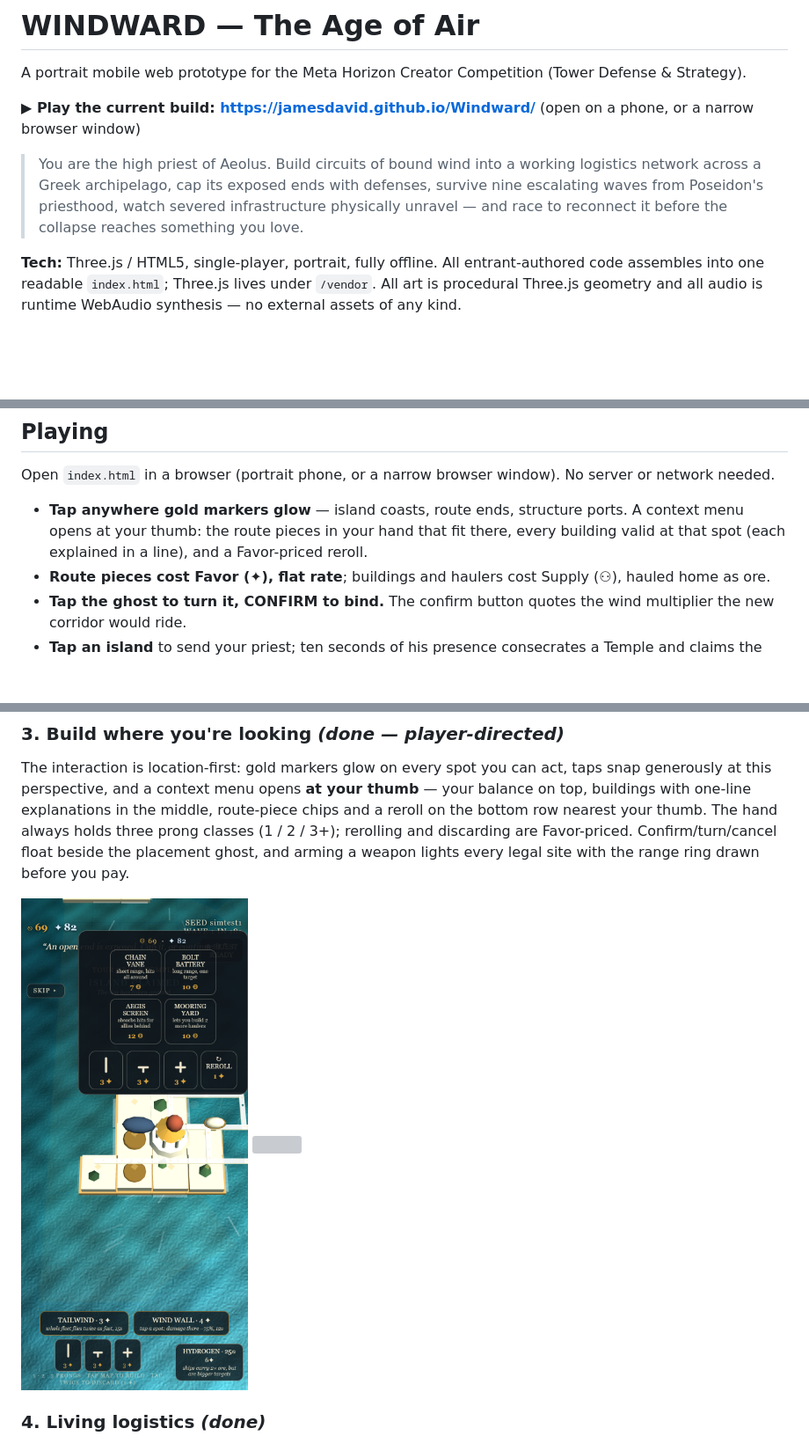
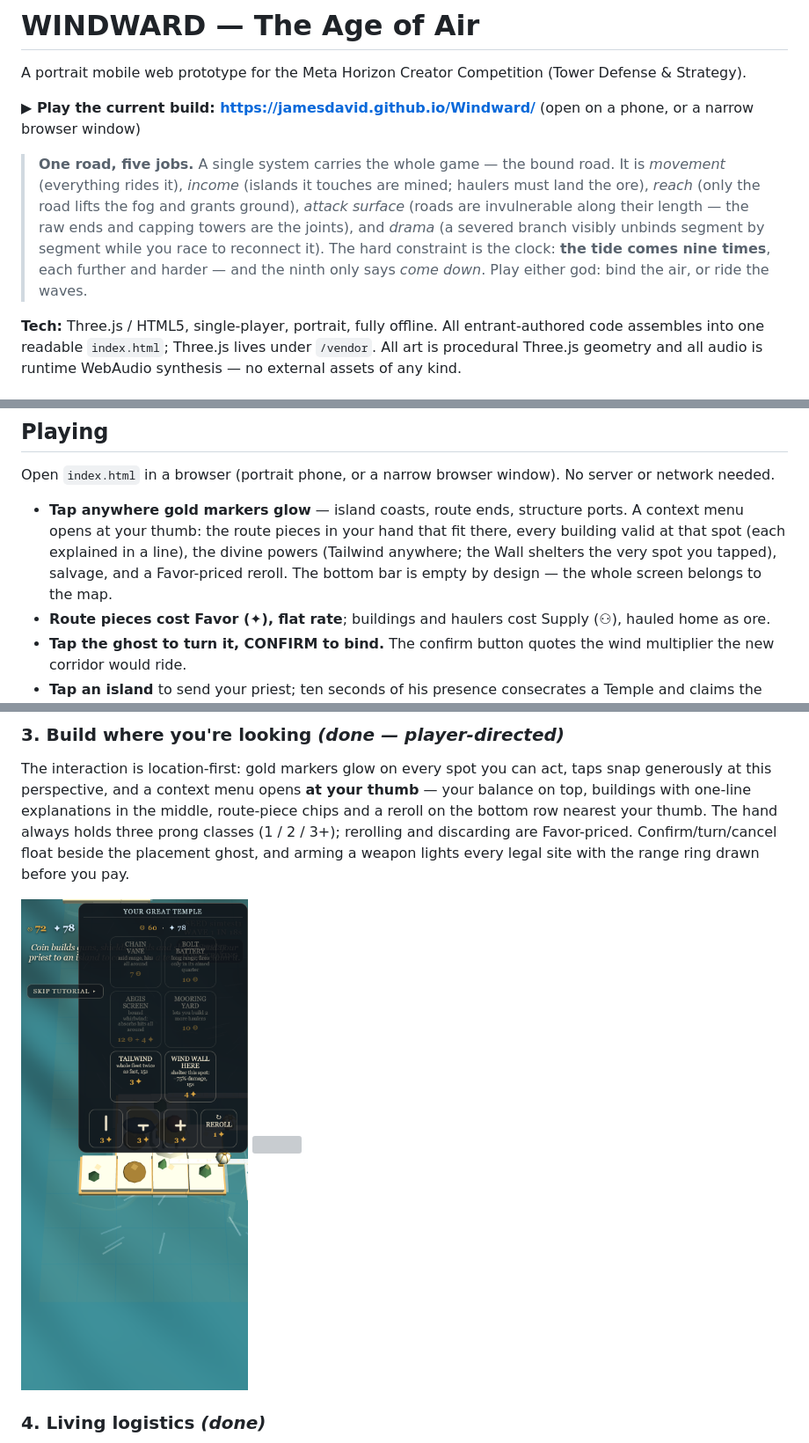
Before and after one commit to JamesDavid/Windward, a Markdown page: README.md, 3 parts joined by grey strips. Shown at 88% size. Rendered like a GitHub page; pictures changed too: screenshots/ctxmenu.png; blank space fills up the shorter version; grey boxes are pictures that could not be loaded.

```diff
--- a/README.md
+++ b/README.md
@@ -4,7 +4,7 @@ A portrait mobile web prototype for the Meta Horizon Creator Competition (Tower
 
 **▶ Play the current build: https://jamesdavid.github.io/Windward/** (open on a phone, or a narrow browser window)
 
-> You are the high priest of Aeolus. Build circuits of bound wind into a working logistics network across a Greek archipelago, cap its exposed ends with defenses, survive nine escalating waves from Poseidon's priesthood, watch severed infrastructure physically unravel — and race to reconnect it before the collapse reaches something you love.
+> **One road, five jobs.** A single system carries the whole game — the bound road. It is *movement* (everything rides it), *income* (islands it touches are mined; haulers must land the ore), *reach* (only the road lifts the fog and grants ground), *attack surface* (roads are invulnerable along their length — the raw ends and capping towers are the joints), and *drama* (a severed branch visibly unbinds segment by segment while you race to reconnect it). The hard constraint is the clock: **the tide comes nine times**, each further and harder — and the ninth only says *come down*. Play either god: bind the air, or ride the waves.
 
 **Tech:** Three.js / HTML5, single-player, portrait, fully offline. All entrant-authored code assembles into one readable `index.html`; Three.js lives under `/vendor`. All art is procedural Three.js geometry and all audio is runtime WebAudio synthesis — no external assets of any kind.
 
@@ -24,7 +24,7 @@ A nine-wave match on seed `simtest1` (the balance suite's reference seed), filme
 
 Open `index.html` in a browser (portrait phone, or a narrow browser window). No server or network needed.
 
-- **Tap anywhere gold markers glow** — island coasts, route ends, structure ports. A context menu opens at your thumb: the route pieces in your hand that fit there, every building valid at that spot (each explained in a line), and a Favor-priced reroll.
+- **Tap anywhere gold markers glow** — island coasts, route ends, structure ports. A context menu opens at your thumb: the route pieces in your hand that fit there, every building valid at that spot (each explained in a line), the divine powers (Tailwind anywhere; the Wall shelters the very spot you tapped), salvage, and a Favor-priced reroll. The bottom bar is empty by design — the whole screen belongs to the map.
 - **Route pieces cost Favor (✦), flat rate**; buildings and haulers cost Supply (⚇), hauled home as ore.
 - **Tap the ghost to turn it, CONFIRM to bind.** The confirm button quotes the wind multiplier the new corridor would ride.
 - **Tap an island** to send your priest; ten seconds of his presence consecrates a Temple and claims the island.
```
Also changed, not shown: buildlog/BUILDLOG.md (+1 -0 lines), 4 other files.
